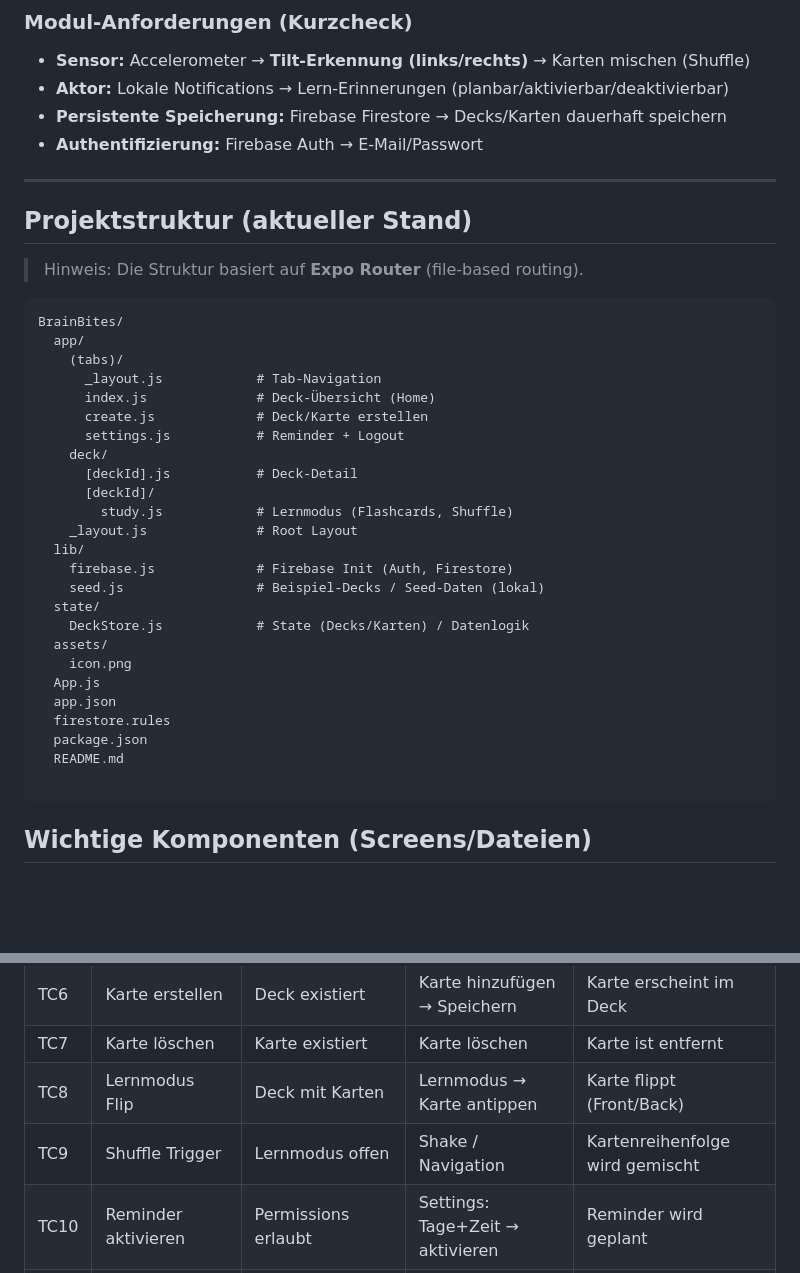
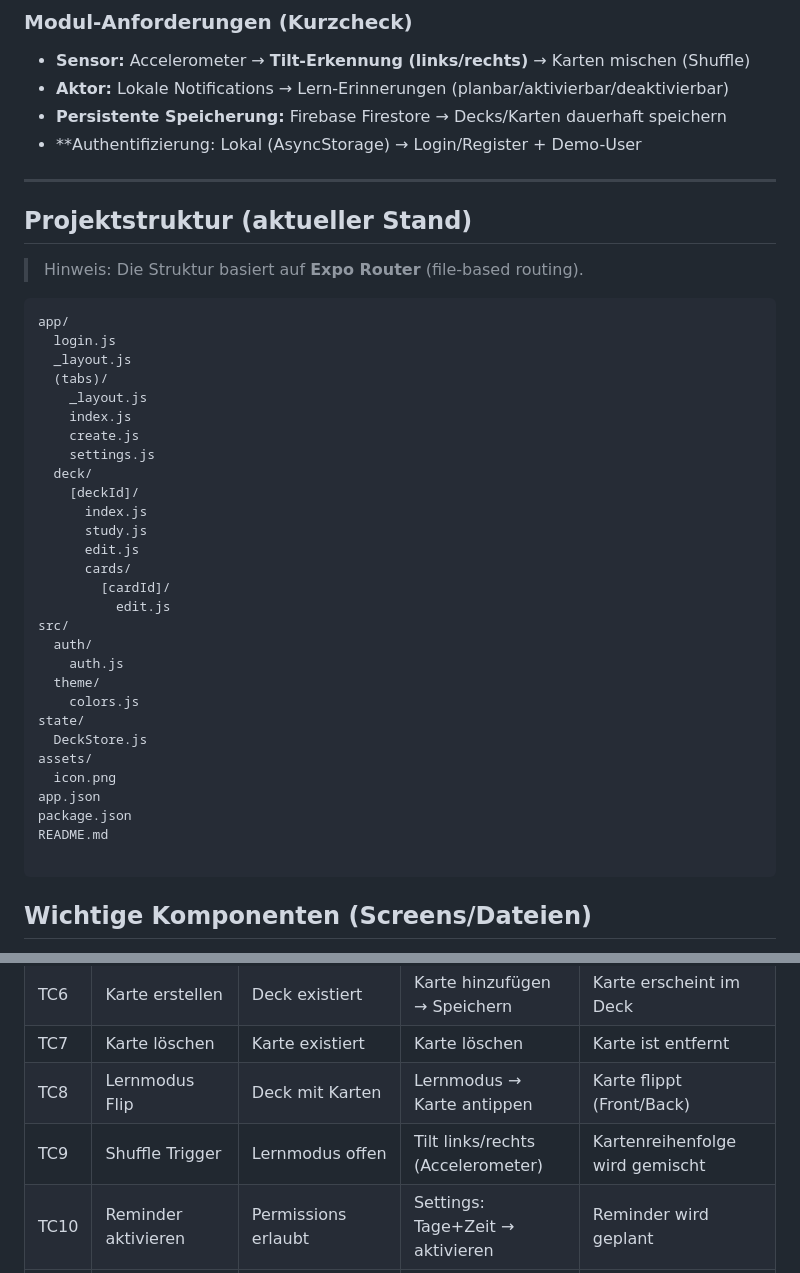
Before and after one commit to lidija12/BrainBites, a Markdown page: README.md, 2 parts joined by grey strips. Drawn GitHub-style; blank space fills up the shorter version.

Commit message:
Revise authentication method and project structure

`````diff
--- a/README.md
+++ b/README.md
@@ -8,7 +8,7 @@ Im Lernmodus können Karten umgedreht und durchgearbeitet werden. Zusätzlich gi
 - **Sensor:** Accelerometer → **Tilt-Erkennung (links/rechts)** → Karten mischen (Shuffle)
 - **Aktor:** Lokale Notifications → Lern-Erinnerungen (planbar/aktivierbar/deaktivierbar)
 - **Persistente Speicherung:** Firebase Firestore → Decks/Karten dauerhaft speichern
-- **Authentifizierung:** Firebase Auth → E-Mail/Passwort
+- **Authentifizierung: Lokal (AsyncStorage) → Login/Register + Demo-User
 
 ---
 
@@ -17,30 +17,34 @@ Im Lernmodus können Karten umgedreht und durchgearbeitet werden. Zusätzlich gi
 > Hinweis: Die Struktur basiert auf **Expo Router** (file-based routing).
 
 ```text
-BrainBites/
-  app/
-    (tabs)/
-      _layout.js            # Tab-Navigation
-      index.js              # Deck-Übersicht (Home)
-      create.js             # Deck/Karte erstellen
-      settings.js           # Reminder + Logout
-    deck/
-      [deckId].js           # Deck-Detail
-      [deckId]/
-        study.js            # Lernmodus (Flashcards, Shuffle)
-    _layout.js              # Root Layout
-  lib/
-    firebase.js             # Firebase Init (Auth, Firestore)
-    seed.js                 # Beispiel-Decks / Seed-Daten (lokal)
-  state/
-    DeckStore.js            # State (Decks/Karten) / Datenlogik
-  assets/
-    icon.png
-  App.js
-  app.json
-  firestore.rules
-  package.json
-  README.md
+app/
+  login.js
+  _layout.js
+  (tabs)/
+    _layout.js
+    index.js
+    create.js
+    settings.js
+  deck/
+    [deckId]/
+      index.js
+      study.js
+      edit.js
+      cards/
+        [cardId]/
+          edit.js
+src/
+  auth/
+    auth.js
+  theme/
+    colors.js
+state/
+  DeckStore.js
+assets/
+  icon.png
+app.json
+package.json
+README.md
 
 ````
 ## Wichtige Komponenten (Screens/Dateien)
@@ -190,7 +194,7 @@ Storyboard-Bilder: `./docs/storyboard/` (oder `./storyboard/`)
 | TC6  | Karte erstellen       | Deck existiert         | Karte hinzufügen → Speichern     | Karte erscheint im Deck              |
 | TC7  | Karte löschen         | Karte existiert        | Karte löschen                    | Karte ist entfernt                   |
 | TC8  | Lernmodus Flip        | Deck mit Karten        | Lernmodus → Karte antippen       | Karte flippt (Front/Back)            |
-| TC9  | Shuffle Trigger       | Lernmodus offen        | Shake / Navigation               | Kartenreihenfolge wird gemischt      |
+| TC9  | Shuffle Trigger       | Lernmodus offen        | Tilt links/rechts (Accelerometer)| Kartenreihenfolge wird gemischt      |
 | TC10 | Reminder aktivieren   | Permissions erlaubt    | Settings: Tage+Zeit → aktivieren | Reminder wird geplant                |
 | TC11 | Reminder deaktivieren | Reminder aktiv         | Settings → deaktivieren          | Reminder wird entfernt               |
 | TC12 | Firestore Persistenz  | Internet aktiv         | App neu starten                  | Eigene Decks/Karten bleiben erhalten |
`````
